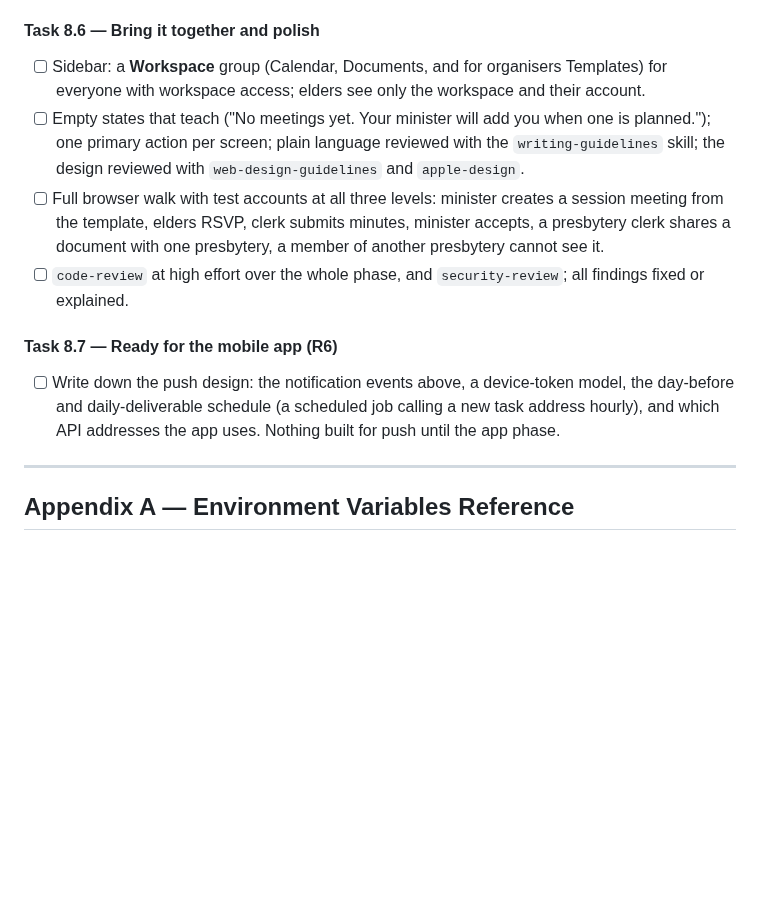
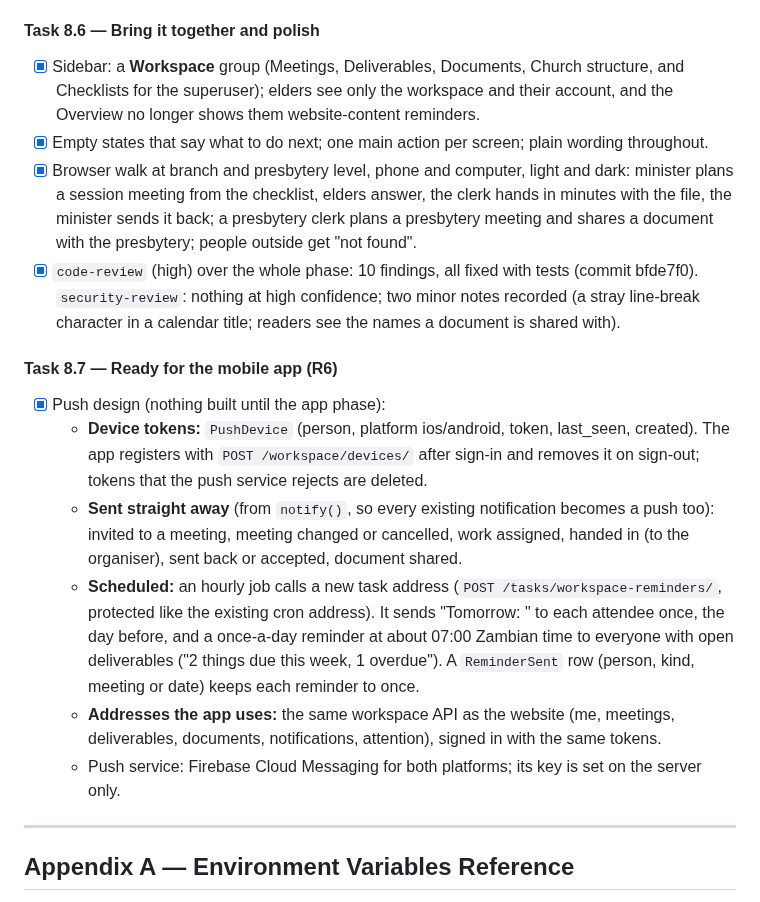
Before and after one commit to TGSMk21/Uniting-Presbyterian-Church-Of-Zambia-Website, a Markdown page: AGENT_EXECUTION_PLAN.md, the part around the change. GitHub-like rendering; blank space fills up the shorter version.

Commit message:
Plan: Phase 8 tasks 8.6 and 8.7 done; phone push design written down
Co-Authored-By: Claude Opus 5.5 <noreply@anthropic.com>
Claude-Session: https://claude.ai/code/session_0181FKLhMiaSMPBUiMGVczrm

```diff
--- a/AGENT_EXECUTION_PLAN.md
+++ b/AGENT_EXECUTION_PLAN.md
@@ -623,13 +623,18 @@ Every task follows the same loop: **tests first and seen failing → build → m
 - [rev] Done (2026-11-12): 39 document tests, including the who-can-read matrix case by case (owner, one person, a meeting's people and its organisers, a branch, a presbytery, the synod, a suspended account, and the superuser reading nothing unshared). Mutation checks 34/38 caught after adding two tests; the two survivors can't change behaviour (Django already adds the nosniff header to every answer, and a meeting's organiser is always on its attendee list). Word files preview as blocks the page draws itself, so nothing from a file is ever treated as HTML. Only the documents pages may show a same-site frame (for PDFs); every other page keeps frames off, checked in the headers. The file address on the website also checks the person has finished their first sign-in steps, like the other downloads. Phones open PDFs in their own viewer. Handing in a deliverable can attach the file, which is then shared with the meeting's people.
 
 #### Task 8.6 — Bring it together and polish
-- [ ] Sidebar: a **Workspace** group (Calendar, Documents, and for organisers Templates) for everyone with workspace access; elders see only the workspace and their account.
-- [ ] Empty states that teach ("No meetings yet. Your minister will add you when one is planned."); one primary action per screen; plain language reviewed with the `writing-guidelines` skill; the design reviewed with `web-design-guidelines` and `apple-design`.
-- [ ] Full browser walk with test accounts at all three levels: minister creates a session meeting from the template, elders RSVP, clerk submits minutes, minister accepts, a presbytery clerk shares a document with one presbytery, a member of another presbytery cannot see it.
-- [ ] `code-review` at high effort over the whole phase, and `security-review`; all findings fixed or explained.
+- [x] Sidebar: a **Workspace** group (Meetings, Deliverables, Documents, Church structure, and Checklists for the superuser); elders see only the workspace and their account, and the Overview no longer shows them website-content reminders.
+- [x] Empty states that say what to do next; one main action per screen; plain wording throughout.
+- [x] Browser walk at branch and presbytery level, phone and computer, light and dark: minister plans a session meeting from the checklist, elders answer, the clerk hands in minutes with the file, the minister sends it back; a presbytery clerk plans a presbytery meeting and shares a document with the presbytery; people outside get "not found".
+- [x] `code-review` (high) over the whole phase: 10 findings, all fixed with tests (commit bfde7f0). `security-review`: nothing at high confidence; two minor notes recorded (a stray line-break character in a calendar title; readers see the names a document is shared with).
 
 #### Task 8.7 — Ready for the mobile app (R6)
-- [ ] Write down the push design: the notification events above, a device-token model, the day-before and daily-deliverable schedule (a scheduled job calling a new task address hourly), and which API addresses the app uses. Nothing built for push until the app phase.
+- [x] Push design (nothing built until the app phase):
+  - **Device tokens:** `PushDevice` (person, platform ios/android, token, last_seen, created). The app registers with `POST /workspace/devices/` after sign-in and removes it on sign-out; tokens that the push service rejects are deleted.
+  - **Sent straight away** (from `notify()`, so every existing notification becomes a push too): invited to a meeting, meeting changed or cancelled, work assigned, handed in (to the organiser), sent back or accepted, document shared.
+  - **Scheduled:** an hourly job calls a new task address (`POST /tasks/workspace-reminders/`, protected like the existing cron address). It sends "Tomorrow: <meeting>" to each attendee once, the day before, and a once-a-day reminder at about 07:00 Zambian time to everyone with open deliverables ("2 things due this week, 1 overdue"). A `ReminderSent` row (person, kind, meeting or date) keeps each reminder to once.
+  - **Addresses the app uses:** the same workspace API as the website (me, meetings, deliverables, documents, notifications, attention), signed in with the same tokens.
+  - Push service: Firebase Cloud Messaging for both platforms; its key is set on the server only.
 
 ---
 
```
